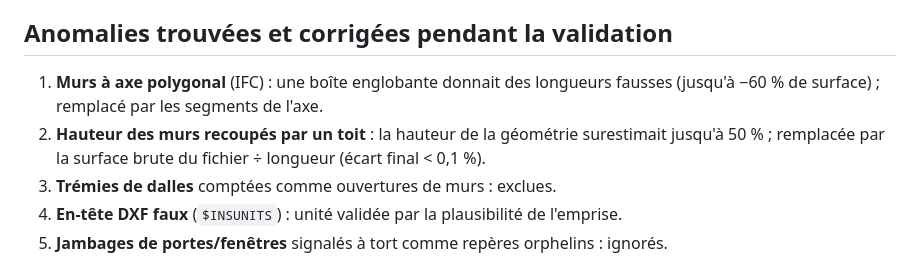
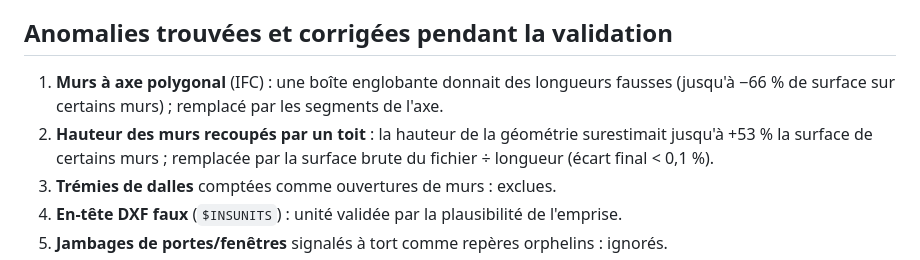
Before and after one commit to syfa05/DAQ_ESP32_S3, a Markdown page: docs/validation-phase2.md, the part around the change. GitHub-like rendering.

Commit message:
Phase 2 — précision des chiffres du rapport de validation
Co-Authored-By: Claude Sonnet 5.5 <noreply@anthropic.com>
Claude-Session: https://claude.ai/code/session_01LonfvgwMjJ7Q5HTn1kPJ51

```diff
--- a/docs/validation-phase2.md
+++ b/docs/validation-phase2.md
@@ -56,9 +56,9 @@ dalles ignorés, volumes massifs, fichiers corrompus. Performance : 1 500 solide
 
 ## Anomalies trouvées et corrigées pendant la validation
 
-1. **Murs à axe polygonal** (IFC) : une boîte englobante donnait des longueurs fausses (jusqu'à −60 % de surface) ;
+1. **Murs à axe polygonal** (IFC) : une boîte englobante donnait des longueurs fausses (jusqu'à −66 % de surface sur certains murs) ;
    remplacé par les segments de l'axe.
-2. **Hauteur des murs recoupés par un toit** : la hauteur de la géométrie surestimait jusqu'à 50 % ; remplacée par la
+2. **Hauteur des murs recoupés par un toit** : la hauteur de la géométrie surestimait jusqu'à +53 % la surface de certains murs ; remplacée par la
    surface brute du fichier ÷ longueur (écart final < 0,1 %).
 3. **Trémies de dalles** comptées comme ouvertures de murs : exclues.
 4. **En-tête DXF faux** (`$INSUNITS`) : unité validée par la plausibilité de l'emprise.
```
